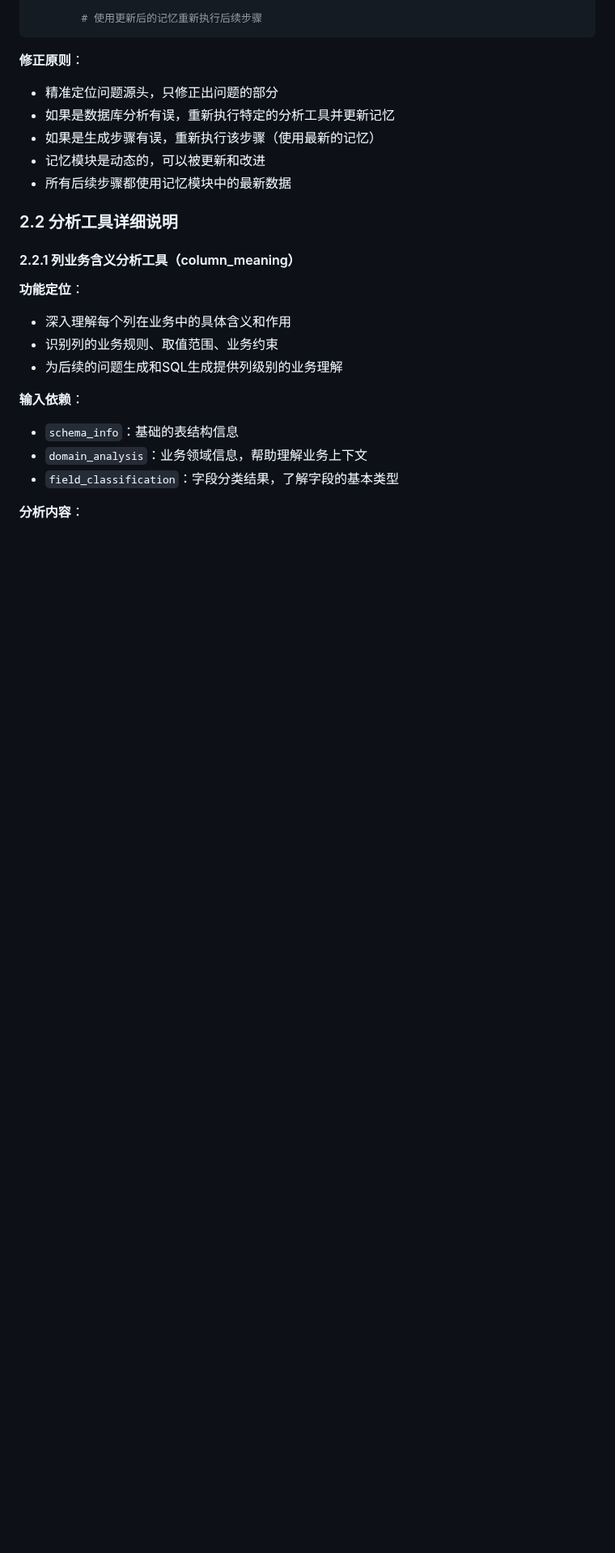
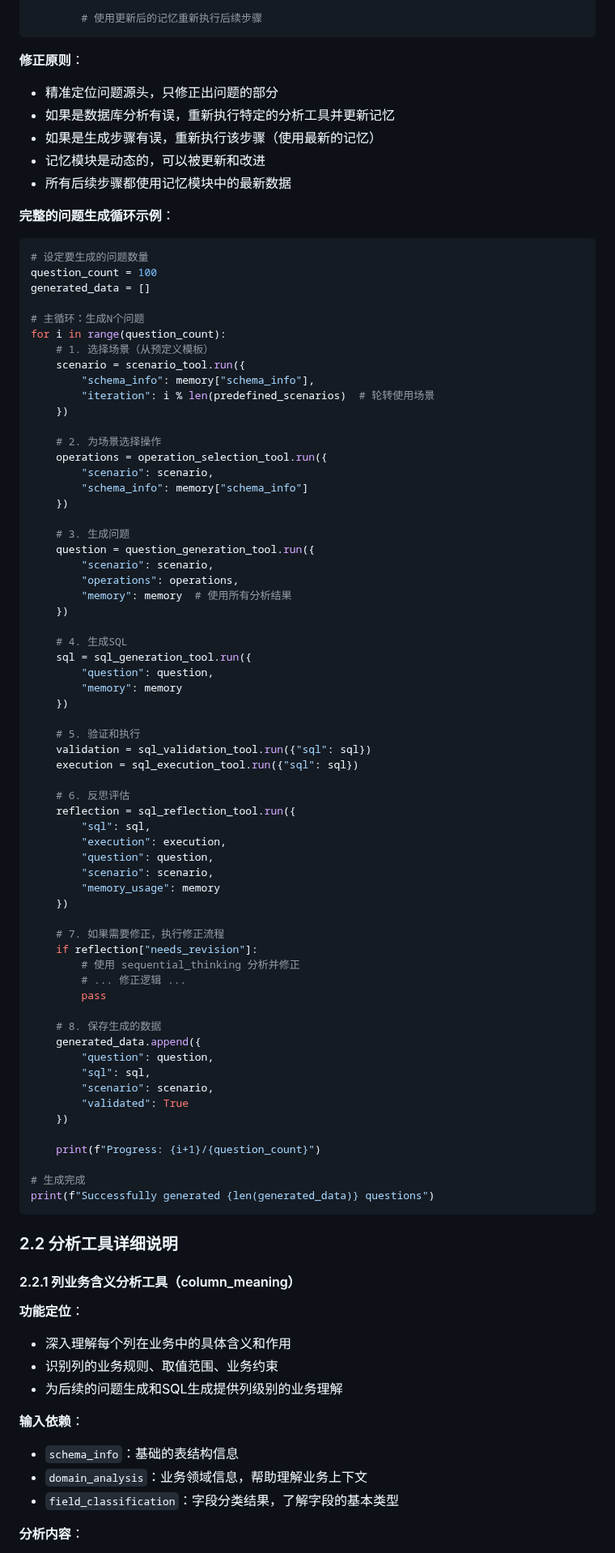
Before and after one commit to lizhenping/SemanticSQL-Agent, a Markdown page: semanticsql-agent/.doc/semanticsql-agent_DESIGN_SPEC.md, the part around one of its changes. Shown at 81% size. GitHub-like rendering; blank space fills up the shorter version.

Commit message:
Refactor scenario generation to iterative selection from predefined templates
Co-authored-by: li.zhen.ping <li.zhen.ping@icloud.com>

````diff
--- a/semanticsql-agent/.doc/semanticsql-agent_DESIGN_SPEC.md
+++ b/semanticsql-agent/.doc/semanticsql-agent_DESIGN_SPEC.md
@@ -519,6 +520,72 @@ if reflection["needs_revision"]:
 - 如果是生成步骤有误，重新执行该步骤（使用最新的记忆）
 - 记忆模块是动态的，可以被更新和改进
 - 所有后续步骤都使用记忆模块中的最新数据
+
+**完整的问题生成循环示例**：
+```python
+# 设定要生成的问题数量
+question_count = 100
+generated_data = []
+
+# 主循环：生成N个问题
+for i in range(question_count):
+    # 1. 选择场景（从预定义模板）
+    scenario = scenario_tool.run({
+        "schema_info": memory["schema_info"],
+        "iteration": i % len(predefined_scenarios)  # 轮转使用场景
+    })
+
+    # 2. 为场景选择操作
+    operations = operation_selection_tool.run({
+        "scenario": scenario,
+        "schema_info": memory["schema_info"]
+    })
+
+    # 3. 生成问题
+    question = question_generation_tool.run({
+        "scenario": scenario,
+        "operations": operations,
+        "memory": memory  # 使用所有分析结果
+    })
+
+    # 4. 生成SQL
+    sql = sql_generation_tool.run({
+        "question": question,
+        "memory": memory
+    })
+
+    # 5. 验证和执行
+    validation = sql_validation_tool.run({"sql": sql})
+    execution = sql_execution_tool.run({"sql": sql})
+
+    # 6. 反思评估
+    reflection = sql_reflection_tool.run({
+        "sql": sql,
+        "execution": execution,
+        "question": question,
+        "scenario": scenario,
+        "memory_usage": memory
+    })
+
+    # 7. 如果需要修正，执行修正流程
+    if reflection["needs_revision"]:
+        # 使用 sequential_thinking 分析并修正
+        # ... 修正逻辑 ...
+        pass
+
+    # 8. 保存生成的数据
+    generated_data.append({
+        "question": question,
+        "sql": sql,
+        "scenario": scenario,
+        "validated": True
+    })
+
+    print(f"Progress: {i+1}/{question_count}")
+
+# 生成完成
+print(f"Successfully generated {len(generated_data)} questions")
+```
 
 ### 2.2 分析工具详细说明
 
````
Also changed, not shown: other parts of semanticsql-agent/.doc/semanticsql-agent_DESIGN_SPEC.md (+36 -35 lines), semanticsql-agent/.doc/semanticsql-agent_ARCHITECTURE.md (+8 -7 lines), 1 other file.
